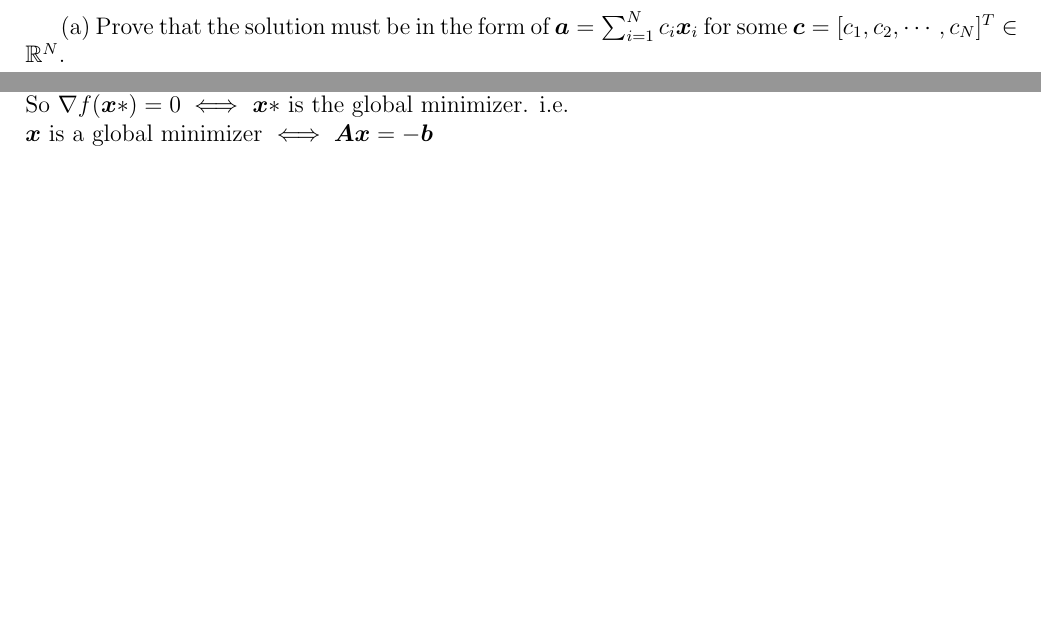
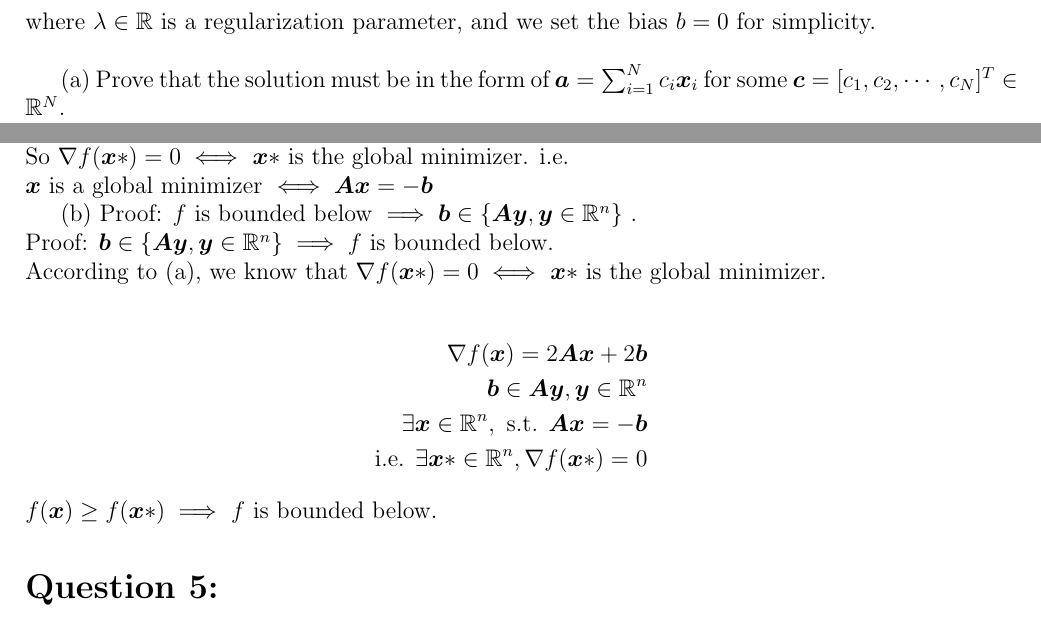
Before and after one commit to ShawRong/5004-hw, a LaTeX problem sheet (hw4/hw4.tex): two parts of pages 5 and 6 of 7 before the commit and two parts of pages 5 and 7 of 7 after it, joined at a grey line, cut at the place of the change, the shorter picture padded with empty space. Compiled offline with pdfLaTeX.

Commit message:
something

```diff
--- a/hw4/hw4.tex
+++ b/hw4/hw4.tex
@@ -275,6 +275,20 @@ Continue, we have
 So we in conclusion, we have \(f(\bm{y}) \geq (f(\bm{x} )+ \langle \nabla f(\bm{x}), \bm{y} - \bm{x}\rangle)\), which implies that f(x) is convex.
 So \(\nabla f(\bm{x}*) = 0 \iff\) \(\bm{x}*\) is the global minimizer. i.e. \\
 \(\bm{x}\) is a global minimizer \( \iff \bm{A}\bm{x} = -\bm{b}\)
+
+(b)
+Proof: \(f\) is bounded below \(\implies \bm{b} \in \{\bm{A}\bm{y}, \bm{y} \in \R^n\}\) .   \\
+Proof: \(\bm{b} \in \{\bm{A}\bm{y}, \bm{y} \in \R^n\}\implies f\) is bounded below.   \\
+According to (a), we know that \(\nabla f(\bm{x}*) = 0 \iff\) \(\bm{x}*\) is the global minimizer. \\
+\begin{align*}
+    \nabla f(\bm{x}) = 2\bm{A}\bm{x} + 2\bm{b}\\
+    \bm{b} \in \bm{A}\bm{y}, \bm{y} \in \R^n \\
+    \exists \bm{x} \in \R^n, \text{ s.t. } \bm{A}\bm{x} = -\bm{b}\\
+    \text{ i.e. } \exists \bm{x}* \in \R^n, \text{} \nabla f(\bm{x}*) = 0
+\end{align*}
+\(f(\bm{x}) \geq f(\bm{x}*) \implies\) \(f\) is bounded below.
+
+
 \section*{Question 5:}
 5. We consider the following optimization problem:
 \begin{align}
```
Also changed, not shown: hw4/hw4.pdf, 4 other files.
